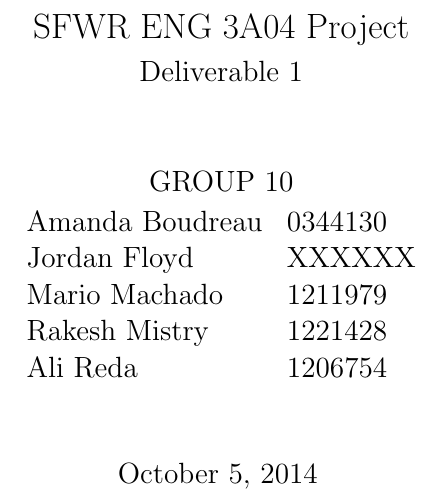
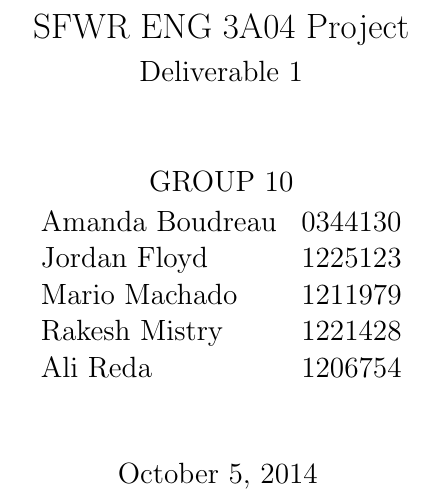
Before and after one commit to mistryrn/taxi-app, a LaTeX document (docs/requirements.tex): part of page 1 of 11, cut so that both start at the same text. Compiled offline with pdfLaTeX.

Commit message:
Added Jordan's student number to title page

```diff
--- a/docs/requirements.tex
+++ b/docs/requirements.tex
@@ -51,7 +51,7 @@ GROUP 10\\
 \medskip
 \begin{tabular}{l l}
     Amanda Boudreau & 0344130\\
-    Jordan Floyd & XXXXXX\\
+    Jordan Floyd & 1225123\\
     Mario Machado & 1211979\\
     Rakesh Mistry & 1221428\\
     Ali Reda & 1206754\\
```
